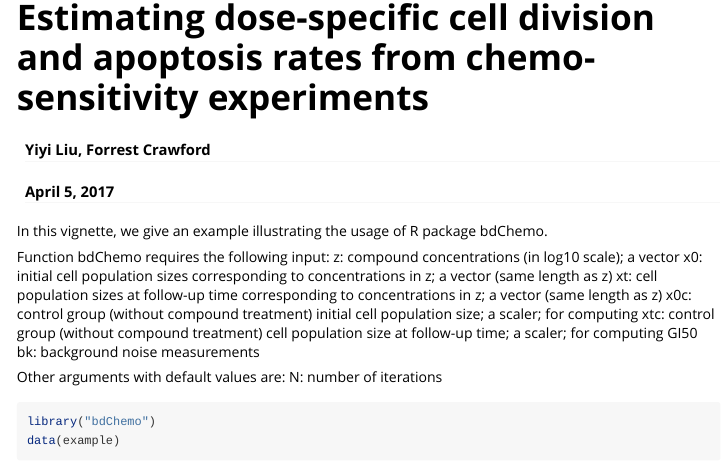
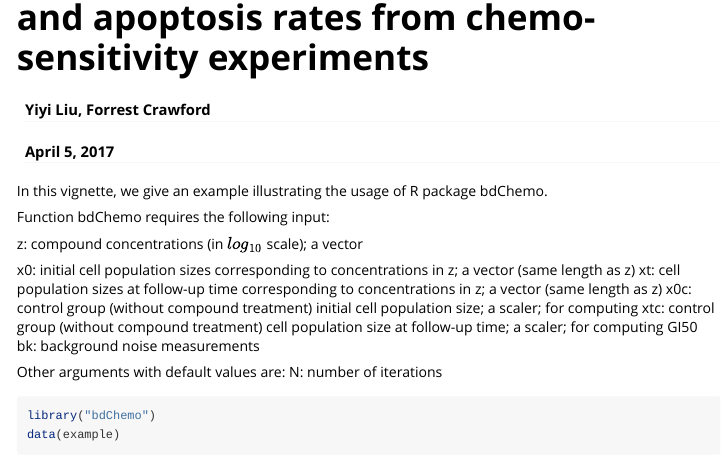
Before and after one commit to YiyiLiu1/bdChemo, an R Markdown document (vignettes/example.Rmd): the page in a window 1100 px wide, from 20 px down before the commit and from 60 px down after it. Rendered offline with R 4.5, knitr and Pandoc, with nearby package versions; some code elsewhere in the file could not run offline.

Commit message:
Update example.Rmd

```diff
--- a/vignettes/example.Rmd
+++ b/vignettes/example.Rmd
@@ -12,7 +12,9 @@ vignette: >
 In this vignette, we give an example illustrating the usage of R package bdChemo.
 
 Function bdChemo requires the following input:
-z: compound concentrations (in log10 scale); a vector
+
+z: compound concentrations (in $log_{10}$ scale); a vector
+
 x0: initial cell population sizes corresponding to concentrations in z; a vector (same length as z)
 xt: cell population sizes at follow-up time corresponding to concentrations in z; a vector (same length as z)
 x0c: control group (without compound treatment) initial cell population size; a scaler; for computing \eqn{GI_{50}}
```
